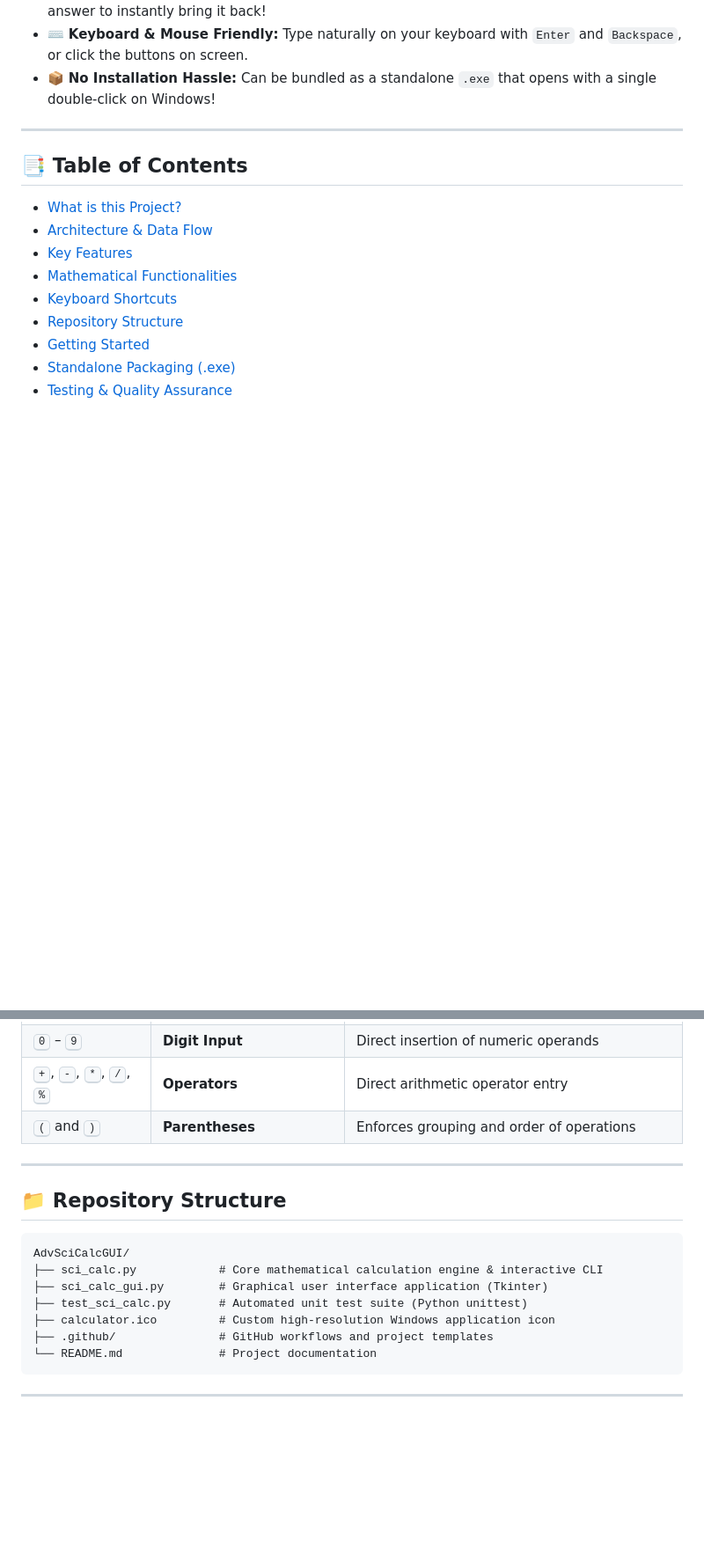
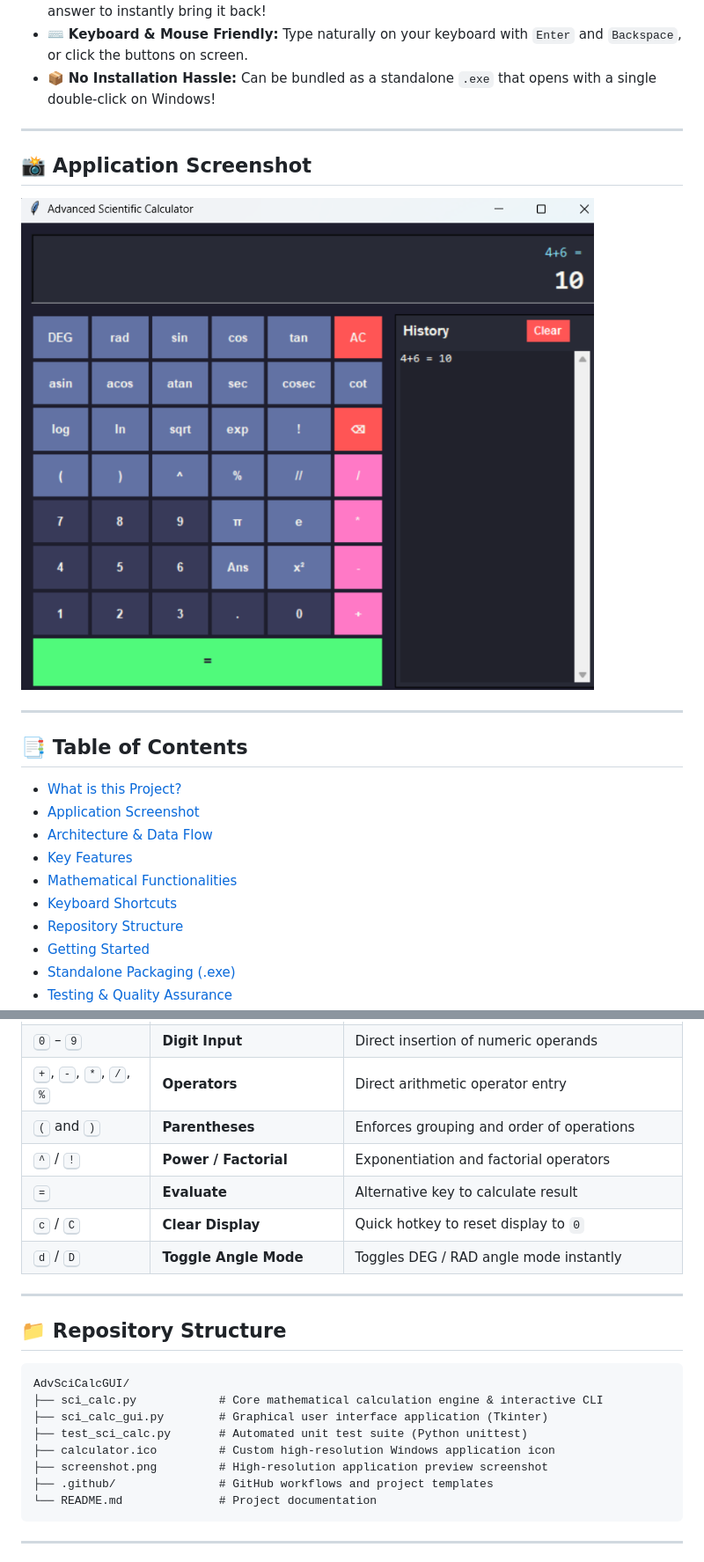
Before and after one commit to ranjithbrs/AdvSciCalcGUI, a Markdown page: README.md, 2 parts joined by grey strips. Shown at 88% size. Drawn GitHub-style; pictures changed too: screenshot.png (added); blank space fills up the shorter version.

Commit message:
Enhance keyboard navigation, add CLI-GUI agreement unit tests, and embed UI screenshot

````diff
--- a/README.md
+++ b/README.md
@@ -24,8 +24,15 @@ Have you ever tried using the default computer calculator, only to find that it
 
 ---
 
+## 📸 Application Screenshot
+
+![Advanced Scientific Calculator GUI Interface](screenshot.png)
+
+---
+
 ## 📑 Table of Contents
 - [What is this Project?](#-what-is-this-project-in-30-seconds-in-plain-english)
+- [Application Screenshot](#-application-screenshot)
 - [Architecture & Data Flow](#-architecture--data-flow)
 - [Key Features](#-key-features)
 - [Mathematical Functionalities](#-mathematical-functionalities)
@@ -123,6 +130,10 @@ The desktop GUI is built for speed and supports both mouse-driven clicking and p
 | <kbd>0</kbd> – <kbd>9</kbd> | **Digit Input** | Direct insertion of numeric operands |
 | <kbd>+</kbd>, <kbd>-</kbd>, <kbd>*</kbd>, <kbd>/</kbd>, <kbd>%</kbd> | **Operators** | Direct arithmetic operator entry |
 | <kbd>(</kbd> and <kbd>)</kbd> | **Parentheses** | Enforces grouping and order of operations |
+| <kbd>^</kbd> / <kbd>!</kbd> | **Power / Factorial** | Exponentiation and factorial operators |
+| <kbd>=</kbd> | **Evaluate** | Alternative key to calculate result |
+| <kbd>c</kbd> / <kbd>C</kbd> | **Clear Display** | Quick hotkey to reset display to `0` |
+| <kbd>d</kbd> / <kbd>D</kbd> | **Toggle Angle Mode** | Toggles DEG / RAD angle mode instantly |
 
 ---
 
@@ -134,6 +145,7 @@ AdvSciCalcGUI/
 ├── sci_calc_gui.py        # Graphical user interface application (Tkinter)
 ├── test_sci_calc.py       # Automated unit test suite (Python unittest)
 ├── calculator.ico         # Custom high-resolution Windows application icon
+├── screenshot.png         # High-resolution application preview screenshot
 ├── .github/               # GitHub workflows and project templates
 └── README.md              # Project documentation
 ```
````
Also changed, not shown: 3 other files.
